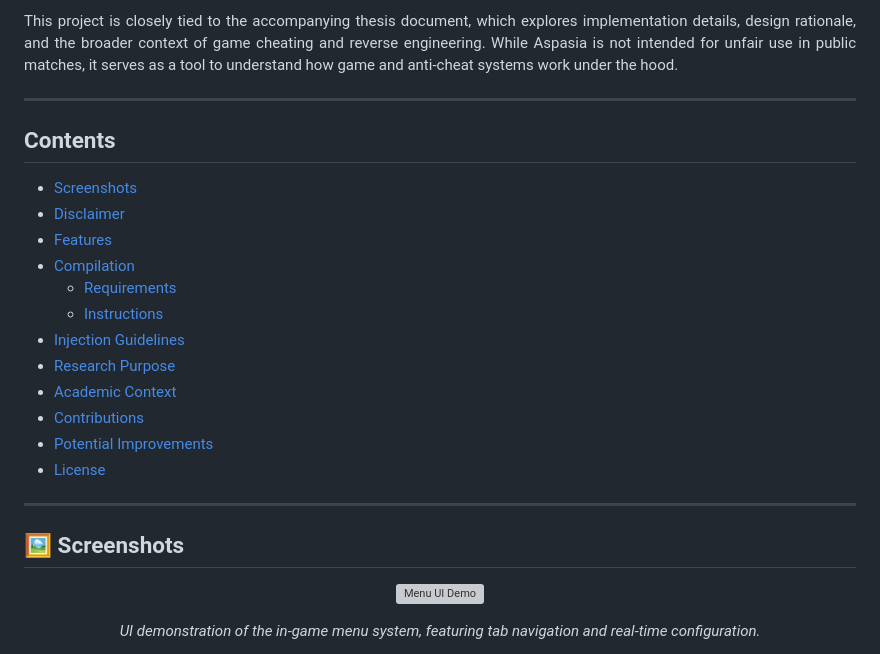
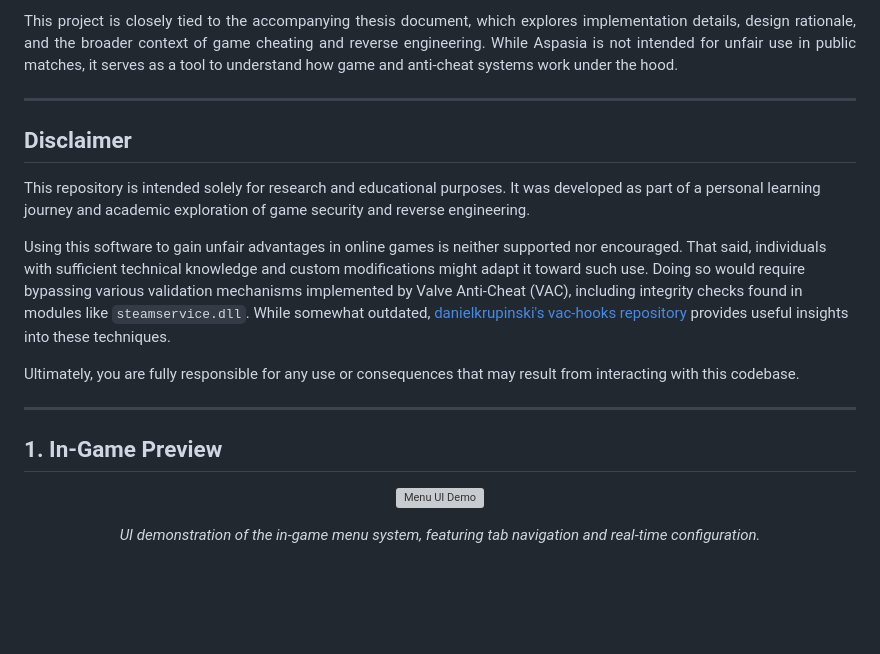
Before and after one commit to Aspasia1337/Aspasia, a Markdown page: README.md, the part around one of its changes. GitHub-like rendering; blank space fills up the shorter version; grey boxes are pictures that could not be loaded.

Commit message:
Update Readme Style

```diff
--- a/README.md
+++ b/README.md
@@ -13,27 +13,21 @@
 
 This project is closely tied to the accompanying thesis document, which explores implementation details, design rationale, and the broader context of game cheating and reverse engineering. While Aspasia is not intended for unfair use in public matches, it serves as a tool to understand how game and anti-cheat systems work under the hood.
 
----
-
-## Contents
-
-- [Screenshots](#️screenshots)
-- [Disclaimer](#️disclaimer)
-- [Features](#features)
-- [Compilation](#compilation)
-  - [Requirements](#requirements)
-  - [Instructions](#instructions)
-- [Injection Guidelines](#injection-guidelines)
-- [Research Purpose](#research-purpose)
-- [Academic Context](#academic-context)
-- [Contributions](#contributions)
-- [Potential Improvements](#potential-improvements)
-- [License](#license)
-
+</div>
 
 ---
 
-## 🖼️ Screenshots
+## Disclaimer
+
+This repository is intended solely for research and educational purposes. It was developed as part of a personal learning journey and academic exploration of game security and reverse engineering.
+
+Using this software to gain unfair advantages in online games is neither supported nor encouraged. That said, individuals with sufficient technical knowledge and custom modifications might adapt it toward such use. Doing so would require bypassing various validation mechanisms implemented by Valve Anti-Cheat (VAC), including integrity checks found in modules like `steamservice.dll`. While somewhat outdated, [danielkrupinski's vac-hooks repository](https://github.com/danielkrupinski/vac-hooks) provides useful insights into these techniques.
+
+Ultimately, you are fully responsible for any use or consequences that may result from interacting with this codebase.
+
+---
+
+## 1. In-Game Preview
 
 <p align="center">
   <img src="Master Thesis Template/clips/menu.gif" alt="Menu UI Demo" width="1000"/>
```
Also changed, not shown: other parts of README.md (+20 -34 lines).
